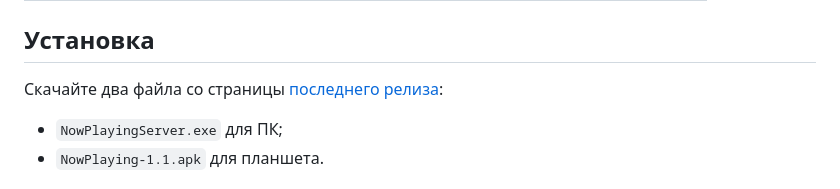
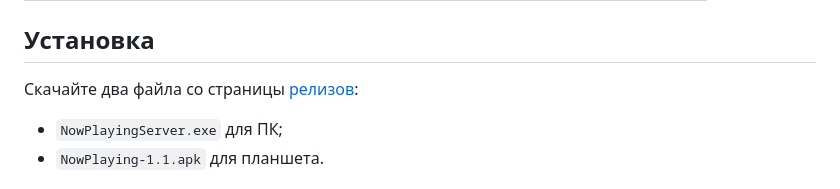
Before and after one commit to tryshyzov/nowplaying-display, a Markdown page: README.md, the part around the change. Drawn GitHub-style.

Commit message:
README: ссылка на страницу релизов (1.1 пока предварительный)

```diff
--- a/README.md
+++ b/README.md
@@ -24,7 +24,7 @@
 
 ## Установка
 
-Скачайте два файла со страницы [последнего релиза](../../releases/latest):
+Скачайте два файла со страницы [релизов](../../releases):
 
 - `NowPlayingServer.exe` для ПК;
 - `NowPlaying-1.1.apk` для планшета.
```
